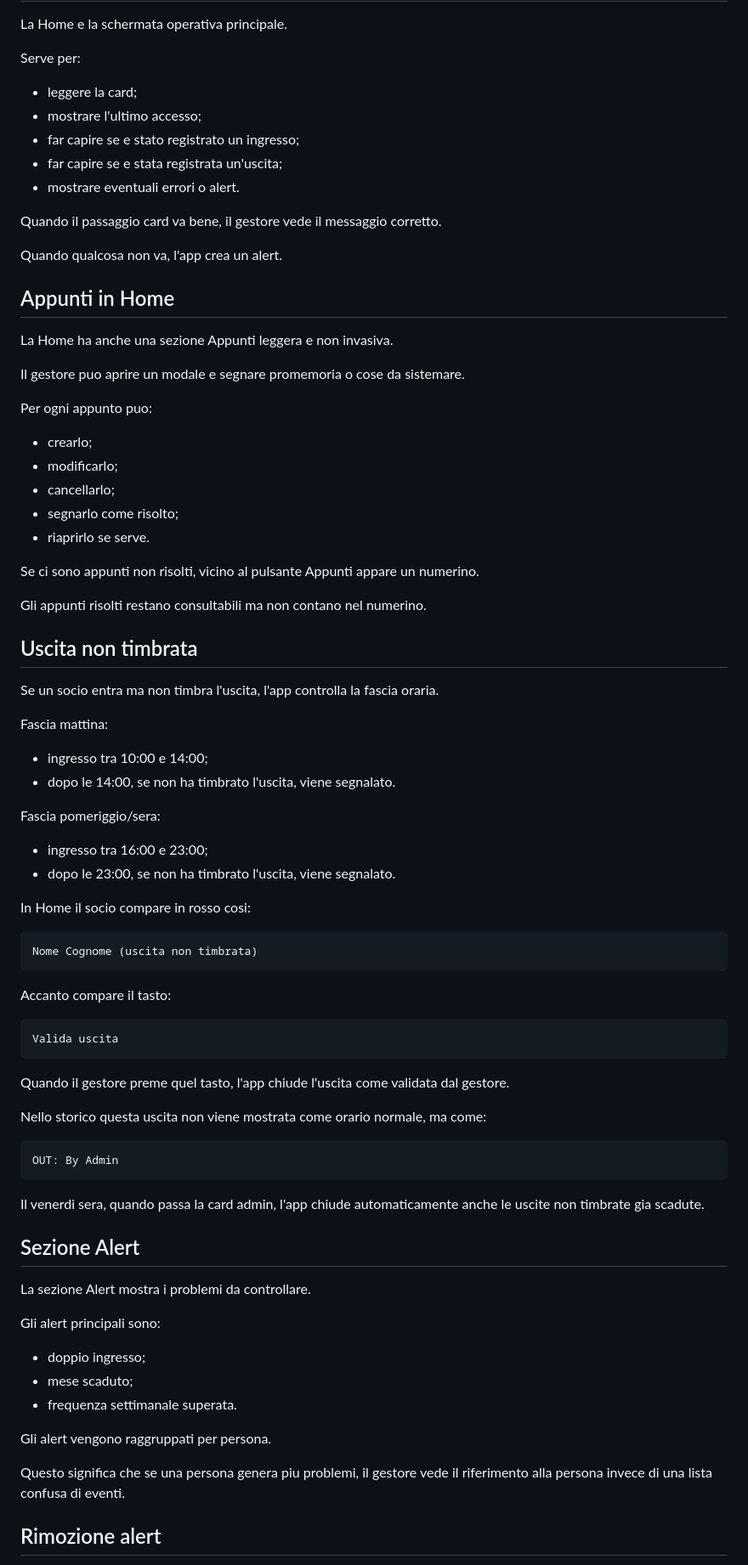
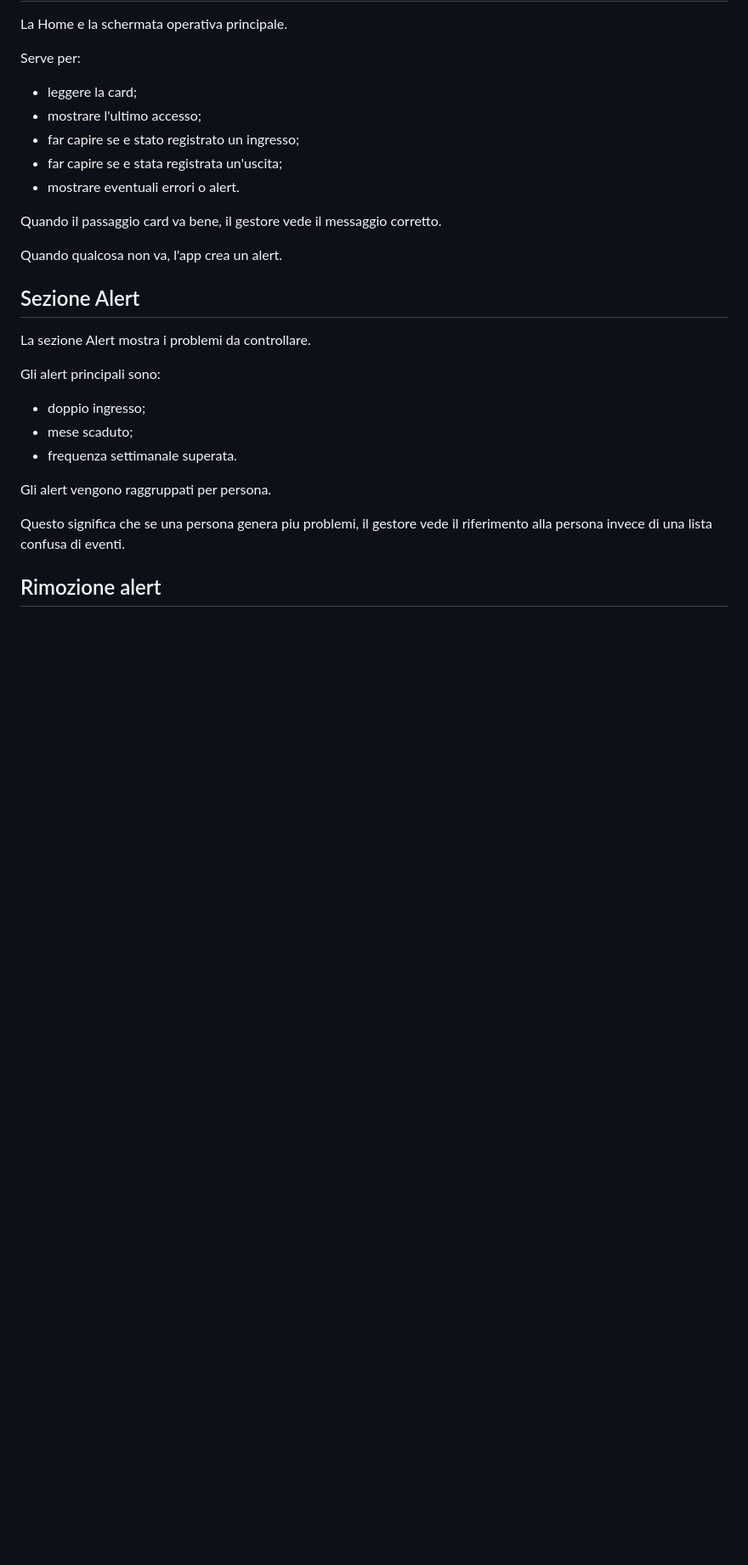
Before and after one commit to Pituzzu/FabiusGym, a Markdown page: docs/flusso-app.md, the part around one of its changes. Shown at 85% size. Rendered like a GitHub page; blank space fills up the shorter version.

````diff
--- a/docs/flusso-app.md
+++ b/docs/flusso-app.md
@@ -274,60 +247,6 @@ Serve per:
 Quando il passaggio card va bene, il gestore vede il messaggio corretto.
 
 Quando qualcosa non va, l'app crea un alert.
-
-## Appunti in Home
-
-La Home ha anche una sezione Appunti leggera e non invasiva.
-
-Il gestore puo aprire un modale e segnare promemoria o cose da sistemare.
-
-Per ogni appunto puo:
-
-- crearlo;
-- modificarlo;
-- cancellarlo;
-- segnarlo come risolto;
-- riaprirlo se serve.
-
-Se ci sono appunti non risolti, vicino al pulsante Appunti appare un numerino.
-
-Gli appunti risolti restano consultabili ma non contano nel numerino.
-
-## Uscita non timbrata
-
-Se un socio entra ma non timbra l'uscita, l'app controlla la fascia oraria.
-
-Fascia mattina:
-
-- ingresso tra 10:00 e 14:00;
-- dopo le 14:00, se non ha timbrato l'uscita, viene segnalato.
-
-Fascia pomeriggio/sera:
-
-- ingresso tra 16:00 e 23:00;
-- dopo le 23:00, se non ha timbrato l'uscita, viene segnalato.
-
-In Home il socio compare in rosso cosi:
-
-```text
-Nome Cognome (uscita non timbrata)
-```
-
-Accanto compare il tasto:
-
-```text
-Valida uscita
-```
-
-Quando il gestore preme quel tasto, l'app chiude l'uscita come validata dal gestore.
-
-Nello storico questa uscita non viene mostrata come orario normale, ma come:
-
-```text
-OUT: By Admin
-```
-
-Il venerdi sera, quando passa la card admin, l'app chiude automaticamente anche le uscite non timbrate gia scadute.
 
 ## Sezione Alert
 
````
Also changed, not shown: other parts of docs/flusso-app.md (+3 -34 lines).
